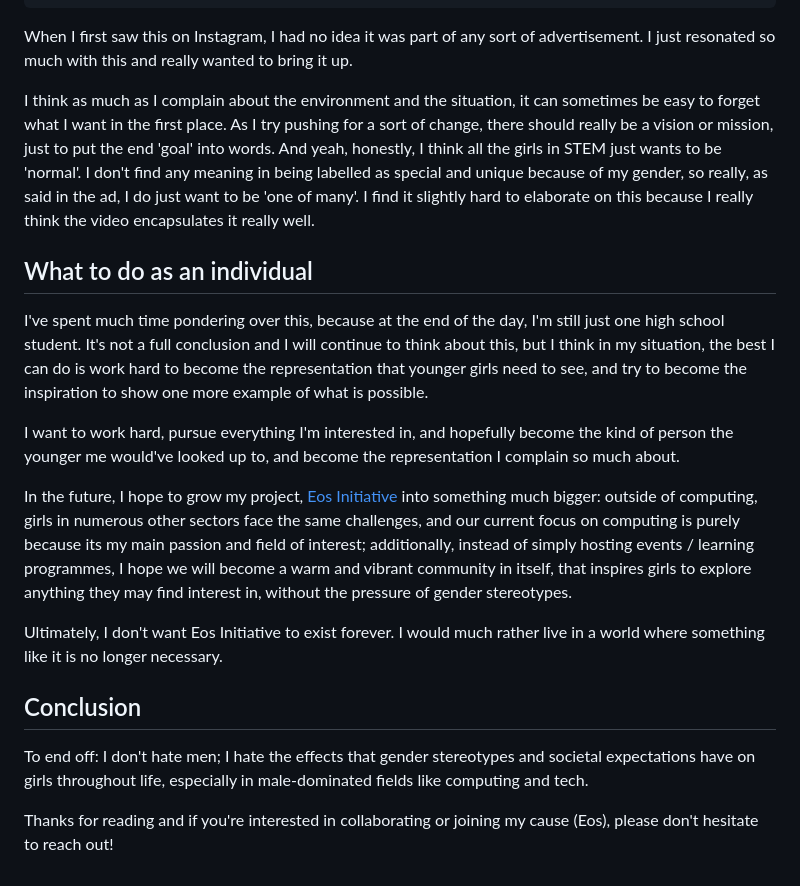
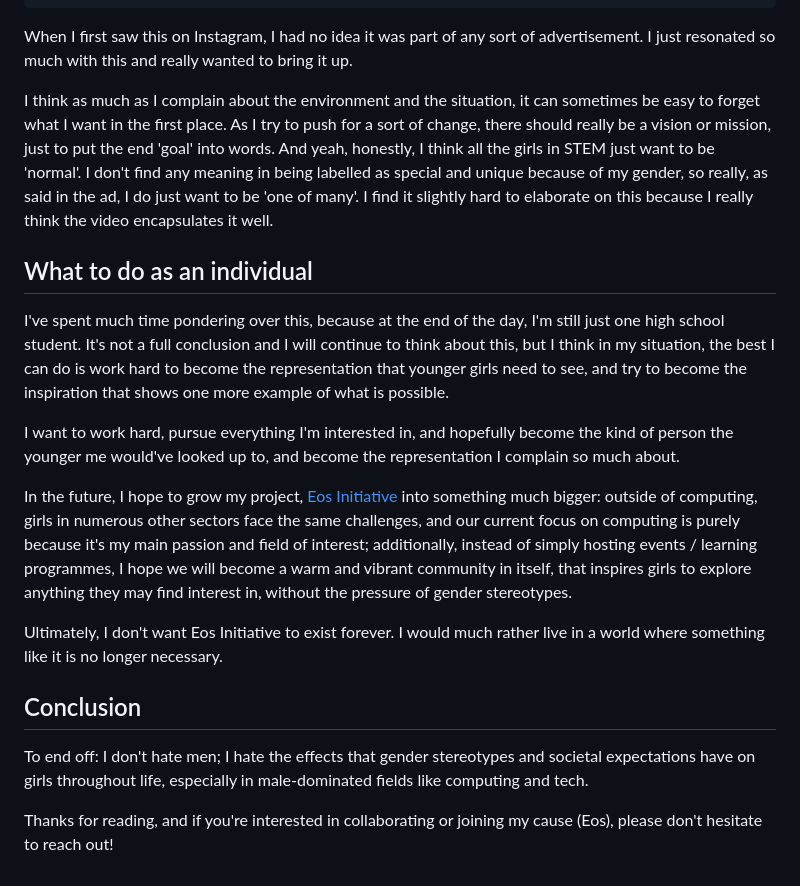
Before and after one commit to yf004/personalwebsite, a Markdown page: src/posts/i-hate-men.md, the part around one of its changes. Drawn GitHub-style.

```diff
--- a/src/posts/i-hate-men.md
+++ b/src/posts/i-hate-men.md
@@ -91,16 +91,16 @@ Source: "Be one of many" Official Ad Mercedes-Benz | International Women’s Da
 
 When I first saw this on Instagram, I had no idea it was part of any sort of advertisement. I just resonated so much with this and really wanted to bring it up.
 
-I think as much as I complain about the environment and the situation, it can sometimes be easy to forget what I want in the first place. As I try pushing for a sort of change, there should really be a vision or mission, just to put the end 'goal' into words. And yeah, honestly, I think all the girls in STEM just wants to be 'normal'. I don't find any meaning in being labelled as special and unique because of my gender, so really, as said in the ad, I do just want to be 'one of many'. I find it slightly hard to elaborate on this because I really think the video encapsulates it really well.
+I think as much as I complain about the environment and the situation, it can sometimes be easy to forget what I want in the first place. As I try to push for a sort of change, there should really be a vision or mission, just to put the end 'goal' into words. And yeah, honestly, I think all the girls in STEM just want to be 'normal'. I don't find any meaning in being labelled as special and unique because of my gender, so really, as said in the ad, I do just want to be 'one of many'. I find it slightly hard to elaborate on this because I really think the video encapsulates it well.
 
 
 ## What to do as an individual
 
-I've spent much time pondering over this, because at the end of the day, I'm still just one high school student. It's not a full conclusion and I will continue to think about this, but I think in my situation, the best I can do is work hard to become the representation that younger girls need to see, and try to become the inspiration to show one more example of what is possible.
+I've spent much time pondering over this, because at the end of the day, I'm still just one high school student. It's not a full conclusion and I will continue to think about this, but I think in my situation, the best I can do is work hard to become the representation that younger girls need to see, and try to become the inspiration that shows one more example of what is possible.
 
 I want to work hard, pursue everything I'm interested in, and hopefully become the kind of person the younger me would've looked up to, and become the representation I complain so much about.
 
-In the future, I hope to grow my project, [Eos Initiative](https://eos-initiative.com) into something much bigger: outside of computing, girls in numerous other sectors face the same challenges, and our current focus on computing is purely because its my main passion and field of interest; additionally, instead of simply hosting events / learning programmes, I hope we will become a warm and vibrant community in itself, that inspires girls to explore anything they may find interest in, without the pressure of gender stereotypes.
+In the future, I hope to grow my project, [Eos Initiative](https://eos-initiative.com) into something much bigger: outside of computing, girls in numerous other sectors face the same challenges, and our current focus on computing is purely because it's my main passion and field of interest; additionally, instead of simply hosting events / learning programmes, I hope we will become a warm and vibrant community in itself, that inspires girls to explore anything they may find interest in, without the pressure of gender stereotypes.
 
 Ultimately, I don't want Eos Initiative to exist forever. I would much rather live in a world where something like it is no longer necessary.
 
@@ -108,4 +108,4 @@ Ultimately, I don't want Eos Initiative to exist forever. I would much rather li
 
 To end off: I don't hate men; I hate the effects that gender stereotypes and societal expectations have on girls throughout life, especially in male-dominated fields like computing and tech.
 
-Thanks for reading and if you're interested in collaborating or joining my cause (Eos), please don't hesitate to reach out!
+Thanks for reading, and if you're interested in collaborating or joining my cause (Eos), please don't hesitate to reach out!
```
Also changed, not shown: other parts of src/posts/i-hate-men.md (+18 -18 lines).
